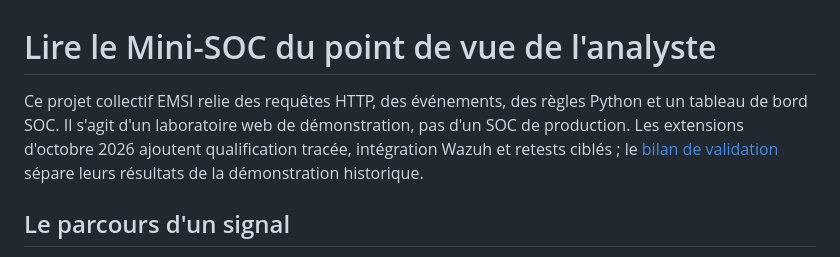
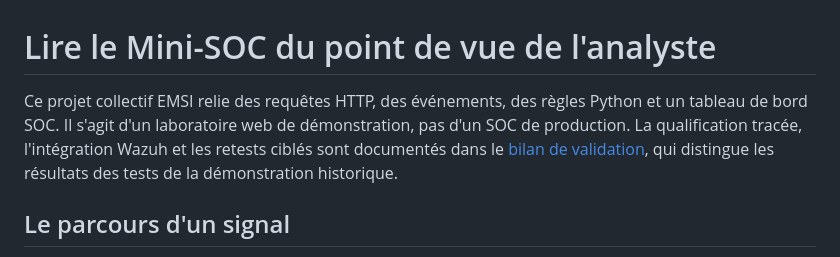
Before and after one commit to anaselkarkouri/Mini-SOC-Web, a Markdown page: docs/LECTURE_ANALYSTE.md, the part around the change. Drawn GitHub-style.

```diff
--- a/docs/LECTURE_ANALYSTE.md
+++ b/docs/LECTURE_ANALYSTE.md
@@ -1,6 +1,6 @@
 # Lire le Mini-SOC du point de vue de l'analyste
 
-Ce projet collectif EMSI relie des requêtes HTTP, des événements, des règles Python et un tableau de bord SOC. Il s'agit d'un laboratoire web de démonstration, pas d'un SOC de production. Les extensions d'octobre 2026 ajoutent qualification tracée, intégration Wazuh et retests ciblés ; le [bilan de validation](VALIDATION_20261009.md) sépare leurs résultats de la démonstration historique.
+Ce projet collectif EMSI relie des requêtes HTTP, des événements, des règles Python et un tableau de bord SOC. Il s'agit d'un laboratoire web de démonstration, pas d'un SOC de production. La qualification tracée, l'intégration Wazuh et les retests ciblés sont documentés dans le [bilan de validation](VALIDATION_20261009.md), qui distingue les résultats des tests de la démonstration historique.
 
 ## Le parcours d'un signal
 
```
Also changed, not shown: README.md (+2 -2 lines), docs/VALIDATION_20261009.md (+4 -4 lines).
